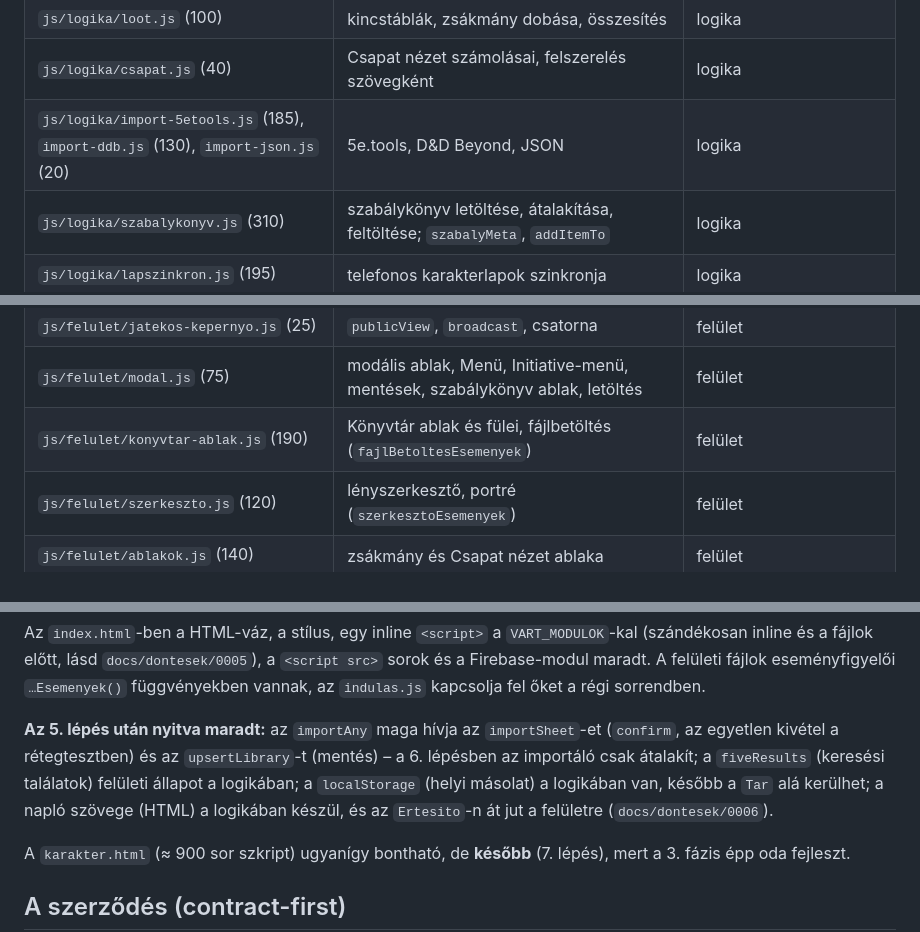
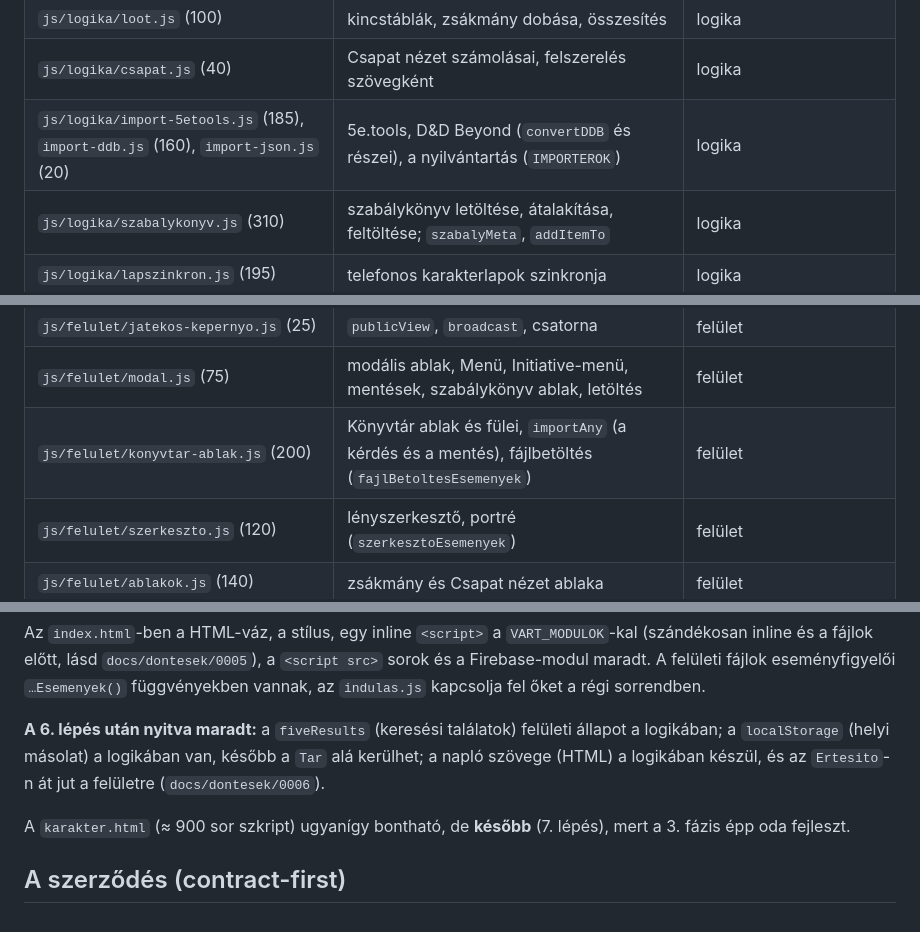
Before and after one commit to szerdori/dm-screen, a Markdown page: TERV-refaktor.md, 3 parts joined by grey strips. Drawn GitHub-style.

```diff
--- a/TERV-refaktor.md
+++ b/TERV-refaktor.md
@@ -50,7 +50,7 @@ A fájlok (a 4. lépés után, 2026-10-30; betöltési sorrendben, ≈ sor):
 | `js/logika/nehezseg.js` (35) | XP-küszöbök, `difficulty()` | logika |
 | `js/logika/loot.js` (100) | kincstáblák, zsákmány dobása, összesítés | logika |
 | `js/logika/csapat.js` (40) | Csapat nézet számolásai, felszerelés szövegként | logika |
-| `js/logika/import-5etools.js` (185), `import-ddb.js` (130), `import-json.js` (20) | 5e.tools, D&D Beyond, JSON | logika |
+| `js/logika/import-5etools.js` (185), `import-ddb.js` (160), `import-json.js` (20) | 5e.tools, D&D Beyond (`convertDDB` és részei), a nyilvántartás (`IMPORTEROK`) | logika |
 | `js/logika/szabalykonyv.js` (310) | szabálykönyv letöltése, átalakítása, feltöltése; `szabalyMeta`, `addItemTo` | logika |
 | `js/logika/lapszinkron.js` (195) | telefonos karakterlapok szinkronja | logika |
 | `js/logika/mentes.js` (140) | mentés, betöltés, napi mentések; `felhoben` | logika |
@@ -58,7 +58,7 @@ A fájlok (a 4. lépés után, 2026-10-30; betöltési sorrendben, ≈ sor):
 | `js/felulet/harcter.js` (200) | fő képernyő: csempék, adatlap, napló, dobáslinkek, nehézség, mentésjelző, belépő-ablak | felület |
 | `js/felulet/jatekos-kepernyo.js` (25) | `publicView`, `broadcast`, csatorna | felület |
 | `js/felulet/modal.js` (75) | modális ablak, Menü, Initiative-menü, mentések, szabálykönyv ablak, letöltés | felület |
-| `js/felulet/konyvtar-ablak.js` (190) | Könyvtár ablak és fülei, fájlbetöltés (`fajlBetoltesEsemenyek`) | felület |
+| `js/felulet/konyvtar-ablak.js` (200) | Könyvtár ablak és fülei, `importAny` (a kérdés és a mentés), fájlbetöltés (`fajlBetoltesEsemenyek`) | felület |
 | `js/felulet/szerkeszto.js` (120) | lényszerkesztő, portré (`szerkesztoEsemenyek`) | felület |
 | `js/felulet/ablakok.js` (140) | zsákmány és Csapat nézet ablaka | felület |
 | `js/felulet/akciok.js` (320) | a gombok nyilvántartása (`AKCIOK`), kattintásszabályok (`KATTINTASOK`), `lep`, a mezők eseményei (`akciokEsemenyek`) | felület |
@@ -66,7 +66,7 @@ A fájlok (a 4. lépés után, 2026-10-30; betöltési sorrendben, ≈ sor):
 
 Az `index.html`-ben a HTML-váz, a stílus, egy inline `<script>` a `VART_MODULOK`-kal (szándékosan inline és a fájlok előtt, lásd `docs/dontesek/0005`), a `<script src>` sorok és a Firebase-modul maradt. A felületi fájlok eseményfigyelői `…Esemenyek()` függvényekben vannak, az `indulas.js` kapcsolja fel őket a régi sorrendben.
 
-**Az 5. lépés után nyitva maradt:** az `importAny` maga hívja az `importSheet`-et (`confirm`, az egyetlen kivétel a rétegtesztben) és az `upsertLibrary`-t (mentés) – a 6. lépésben az importáló csak átalakít; a `fiveResults` (keresési találatok) felületi állapot a logikában; a `localStorage` (helyi másolat) a logikában van, később a `Tar` alá kerülhet; a napló szövege (HTML) a logikában készül, és az `Ertesito`-n át jut a felületre (`docs/dontesek/0006`).
+**A 6. lépés után nyitva maradt:** a `fiveResults` (keresési találatok) felületi állapot a logikában; a `localStorage` (helyi másolat) a logikában van, később a `Tar` alá kerülhet; a napló szövege (HTML) a logikában készül, és az `Ertesito`-n át jut a felületre (`docs/dontesek/0006`).
 
 A `karakter.html` (≈ 900 sor szkript) ugyanígy bontható, de **később** (7. lépés), mert a 3. fázis épp oda fejleszt.
 
```
Also changed, not shown: other parts of TERV-refaktor.md (+3 -3 lines), CLAUDE.md (+4 -4 lines), docs/dontesek/0006-retegek-es-szerzodes.md (+7 -1 lines).
